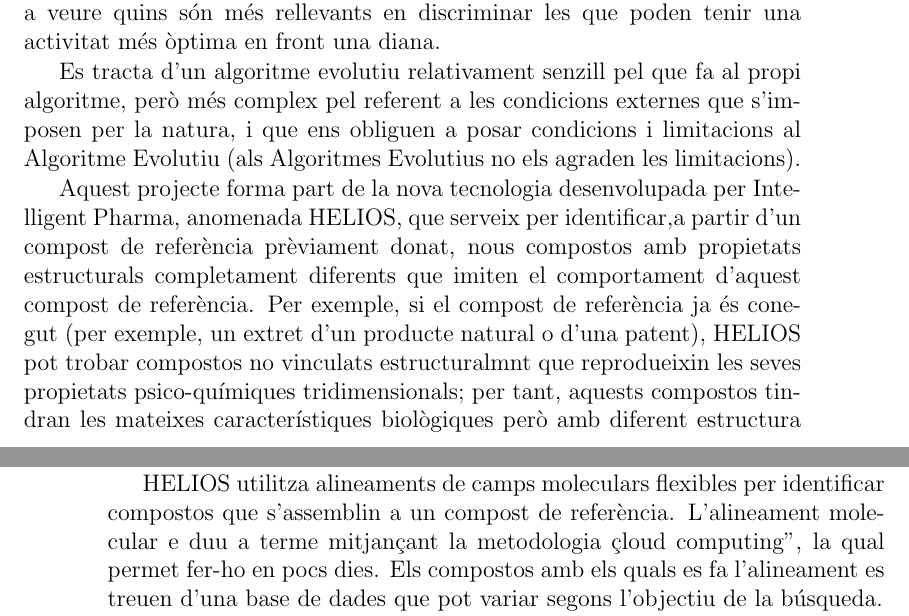
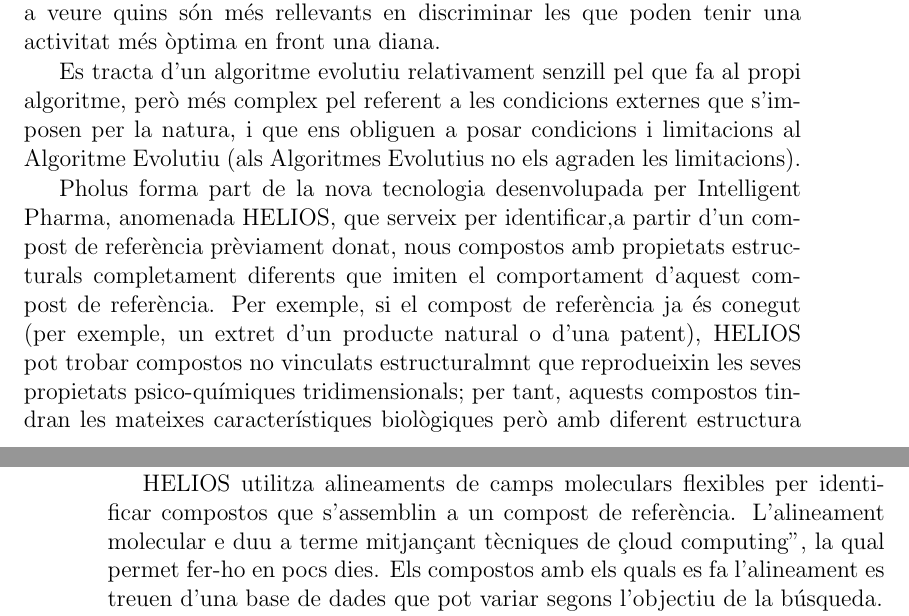
Before and after one commit to kidd/pfc, a LaTeX book (pholus.tex): two parts of pages 1 and 2 of 22, joined at a grey line, cut so that both start at the same text. Compiled offline with pdfLaTeX.

Commit message:
minor fixes

```diff
--- a/pholus.tex
+++ b/pholus.tex
@@ -48,16 +48,42 @@
 posar condicions i limitacions al Algoritme Evolutiu (als Algoritmes Evolutius
 no els agraden les limitacions).
 
-Aquest projecte forma part de la nova tecnologia desenvolupada per Intelligent Pharma, anomenada HELIOS, que serveix per identificar,a partir d'un compost de referència prèviament donat, nous compostos amb propietats estructurals completament diferents que imiten el comportament d'aquest compost de referència. Per exemple, si el compost de referència ja és conegut (per exemple, un extret d'un producte natural o d'una patent), HELIOS pot trobar compostos no  vinculats estructuralmnt que reprodueixin les seves propietats psico-químiques tridimensionals; per tant, aquests compostos tindran les mateixes característiques biològiques però amb diferent estructura mol·lecular. A aquesta búsqueda se l'anomena "Scaffold hopping" (búsqueda entre diferents famílies químiques).
+Pholus forma part de la nova tecnologia desenvolupada per Intelligent Pharma, anomenada HELIOS, que
+serveix per identificar,a partir d'un compost de referència prèviament donat, nous compostos amb
+propietats estructurals completament diferents que imiten el comportament d'aquest compost de
+referència. Per exemple, si el compost de referència ja és conegut (per exemple, un extret d'un
+producte natural o d'una patent), HELIOS pot trobar compostos no  vinculats estructuralmnt que
+reprodueixin les seves propietats psico-químiques tridimensionals; per tant, aquests compostos
+tindran les mateixes característiques biològiques però amb diferent estructura mol·lecular. A
+aquesta búsqueda se l'anomena "Scaffold hopping" (búsqueda entre diferents famílies químiques).
 
-La tècnica utilitzada és el Virtual Screening(VS), que normalment s'utilitza per descobrir noves famílies químiques en relació a una activitat biològica desitjada. El VS té mètodes que es basen en l'estructura dels compostos i d'altres que no. Com hem dit, HELIOS té com a objectiu identificar nous compostos que no són anàlegs estructuralment, però sí biològicament.
+La tècnica utilitzada és el Virtual Screening(VS), que normalment s'utilitza per descobrir noves
+famílies químiques en relació a una activitat biològica desitjada. El VS té mètodes que es basen en
+l'estructura dels compostos i d'altres que no. Com hem dit, HELIOS té com a objectiu identificar
+nous compostos que no són anàlegs estructuralment, però sí biològicament.
 
-HELIOS es basa en la superposició de camps mol·leculars entre qualsevol compost i un lligand de referència. Però HELIOS, no només considera la superposició generada per càrregues formals, sinó també altres tipus relacionades amb el comportament dinàmic; així, es fan diferents superposicions entre parells de mol·lècules es duen a terme a la vegada.
-L'alineament de camps mol·leculars va ser descrit durant els anys noranta, però no s'ha dut a terme fins aquesta dècada degut a que l'alineament mol·lecular flexible és un problema impossible de resoldre sense les eines de supercomputació. Fins els últims anys, el Virtual Screening basat en els lligams s'ha basat en metodologies per buscar semblances moleculars com l'estructura, farmacòfor, etc.
+HELIOS es basa en la superposició de camps mol·leculars entre qualsevol compost i un lligand de
+referència. Però HELIOS, no només considera la superposició generada per càrregues formals, sinó
+també altres tipus relacionades amb el comportament dinàmic; així, es fan diferents superposicions
+entre parells de mol·lècules es duen a terme a la vegada.
+L'alineament de camps mol·leculars va ser descrit durant els anys noranta, però no s'ha dut a terme
+fins aquesta dècada degut a que l'alineament mol·lecular flexible és un problema impossible de
+resoldre sense les eines de supercomputació. Fins els últims anys, el Virtual Screening basat en els
+lligams s'ha basat en metodologies per buscar semblances moleculars com l'estructura, farmacòfor,
+etc.
 
-HELIOS utilitza alineaments de camps moleculars flexibles per identificar compostos que s'assemblin a un compost de referència. L'alineament molecular e duu a terme mitjançant la metodologia "cloud computing", la qual permet fer-ho en pocs dies. Els compostos amb els quals es fa l'alineament es treuen d'una base de dades que pot variar segons l'objectiu de la búsqueda.
+HELIOS utilitza alineaments de camps moleculars flexibles per identificar compostos que s'assemblin
+a un compost de referència. L'alineament molecular e duu a terme mitjançant tècniques de "cloud
+computing", la qual permet fer-ho en pocs dies. Els compostos amb els quals es fa l'alineament es
+treuen d'una base de dades que pot variar segons l'objectiu de la búsqueda.
 
-Els camps moleculars són discretitzats dins d'una caixa en forma de grid de punts. Idealment, la caixa hauria de ser suficientment gran per introduir-hi tots els lligans de la base de dades en una conformació extesa. De la mateixa manera la capsa ha d'incloure aquells punts al voltant de les molècules que tenen valors significatius. Diferents representacions dels camps moleculars, que donen diferent informació sobre la densitat electrònica, són construits amb sondes atòmiques. Una sonda atòmica és una partícula amb característiques químiques particulars que s'assemblen a propietats atòmiques en ambients electrònics particulars.
+Els camps moleculars són discretitzats dins d'una caixa en forma de grid de punts. Idealment, la
+caixa hauria de ser suficientment gran per introduir-hi tots els lligans de la base de dades en una
+conformació extesa. De la mateixa manera la capsa ha d'incloure aquells punts al voltant de les
+molècules que tenen valors significatius. Diferents representacions dels camps moleculars, que donen
+diferent informació sobre la densitat electrònica, són construits amb sondes atòmiques. Una sonda
+atòmica és una partícula amb característiques químiques particulars que s'assemblen a propietats
+atòmiques en ambients electrònics particulars.
 
 Les 22 sondes atòmiques que són implementades en HELIOS són les que  es veuen a la taula \ref{table:maps}
 
```
Also changed, not shown: pholus.tex (5 more changed lines).
